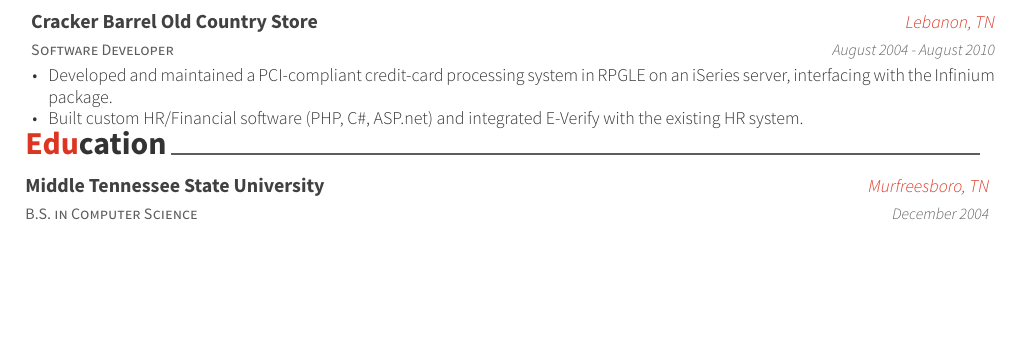
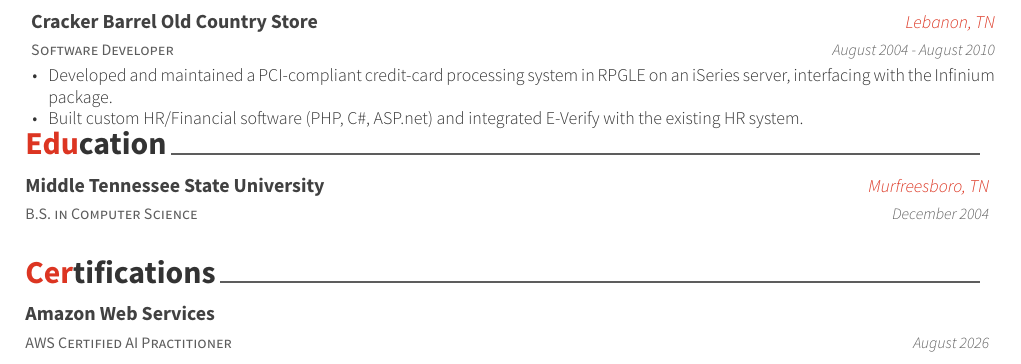
Before and after one commit to mickeyr/resume, a LaTeX CV (resume.tex, which reads resume/certifications.tex): part of page 2 of 2, cut so that both start at the same text, the shorter picture padded with empty space. Compiled offline with XeLaTeX.

Commit message:
Add AWS Certified AI Practitioner to certifications section

```diff
--- a/resume.tex
+++ b/resume.tex
@@ -86,6 +86,7 @@
 \import{\sectiondir}{skills.tex}
 \import{\sectiondir}{experience.tex}
 \import{\sectiondir}{education.tex}
+\import{\sectiondir}{certifications.tex}
 %\import{\sectiondir}{extracurricular.tex}
 %\import{\sectiondir}{honors.tex}
 %\import{\sectiondir}{presentation.tex}
--- /dev/null
+++ b/resume/certifications.tex
@@ -0,0 +1,9 @@
+\cvsection{Certifications}
+\begin{cventries}
+  \cventry
+    {AWS Certified AI Practitioner}
+    {Amazon Web Services}
+    {}
+    {August 2026}
+    {}
+\end{cventries}
```
